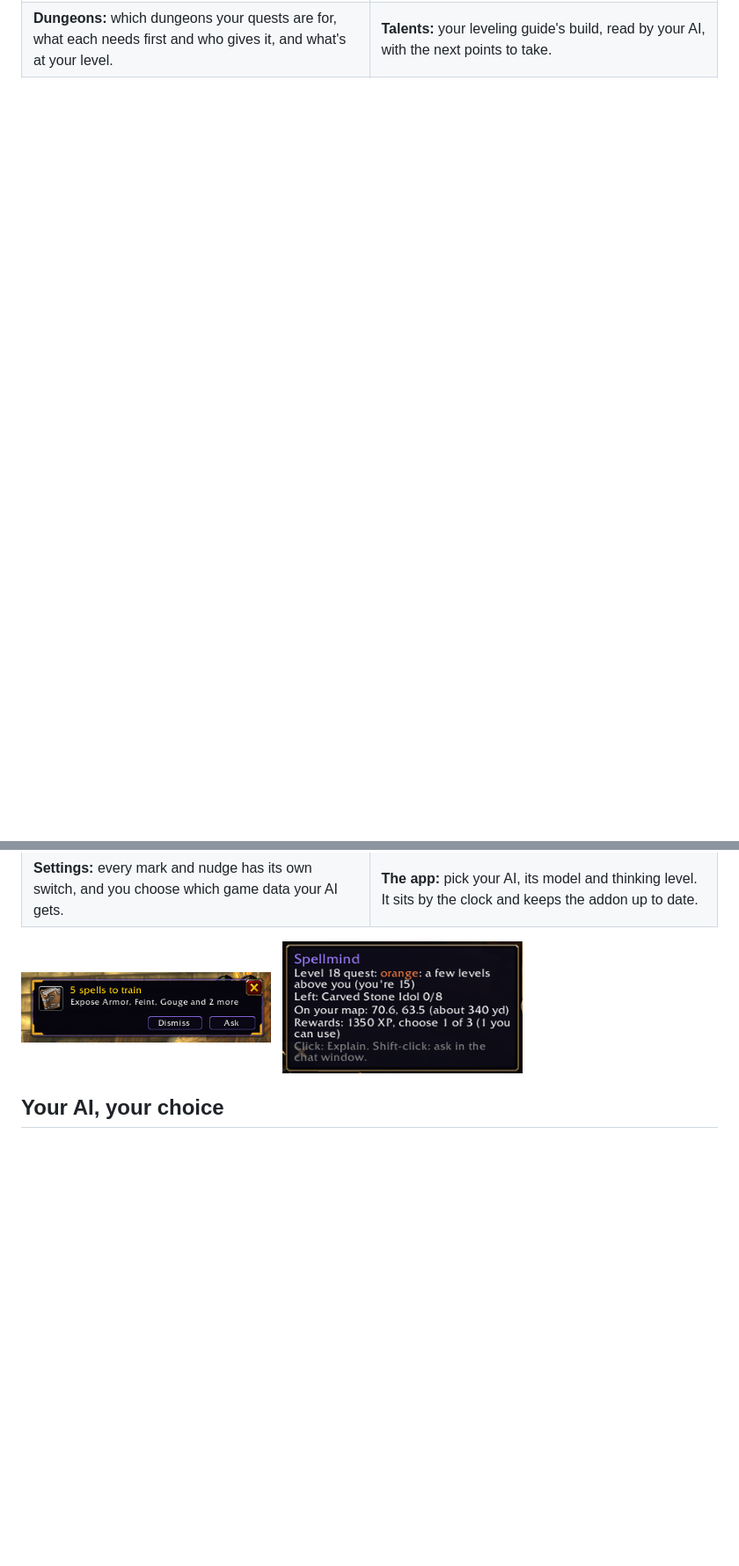
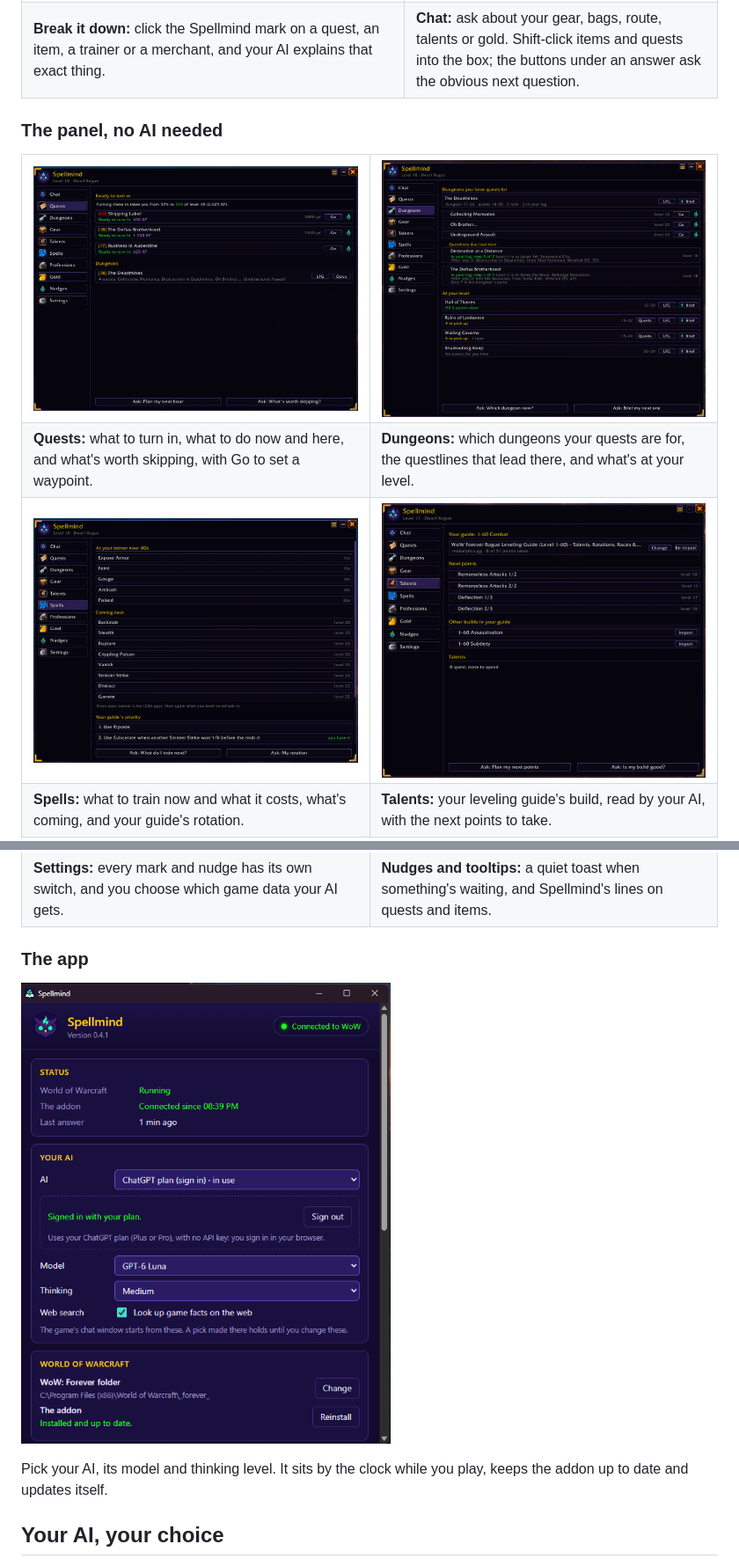
Before and after one commit to jcouser/spellmind, a Markdown page: README.md, 2 parts joined by grey strips. Shown at 88% size. GitHub-like rendering; pictures changed too: docs/images/desktop-app.png, docs/images/dungeons-tab.png, docs/images/quests-tab.png (added); blank space fills up the shorter version.

Commit message:
0.4.2: the README's new screenshots; long guide steps cut at a word with "…"
- README: the chat (a quest reward judged, then the route) on top; Break it down and the Auction
  House answer; the Quests, Dungeons, Spells, Talents and Settings tabs; the app connected. All
  checked for names; the Dungeons shot now lives in the repository.
- Spells tab: a guide step longer than its row was cut mid-word ("…before the mob d"); it's cut at
  a word with "…" now (ns.ShortLine). The AI still gets the whole step.

Co-Authored-By: Claude Opus 5.5 <noreply@anthropic.com>

```diff
--- a/README.md
+++ b/README.md
@@ -45,6 +47,27 @@ Spellmind is two parts:
   </tr>
   <tr>
-    <td><b>Dungeons:</b> which dungeons your quests are for, what each needs first and who gives it, and what's at your level.</td>
+    <td><b>Break it down:</b> click the Spellmind mark on a quest, an item, a trainer or a merchant, and your AI explains that exact thing.</td>
+    <td><b>Chat:</b> ask about your gear, bags, route, talents or gold. Shift-click items and quests into the box; the buttons under an answer ask the obvious next question.</td>
+  </tr>
+</table>
+
+### The panel, no AI needed
+
+<table>
+  <tr>
+    <td width="50%"><img src="docs/images/quests-tab.png" alt="The Quests tab: quests ready to turn in with their XP and distance, how far they take you into your level, and the dungeon your quests are for"></td>
+    <td width="50%"><img src="docs/images/dungeons-tab.png" alt="The Dungeons tab: the Deadmines quests in your log, the questlines that lead there with the step you're on and who to hand it to, and the dungeons at your level"></td>
+  </tr>
+  <tr>
+    <td><b>Quests:</b> what to turn in, what to do now and here, and what's worth skipping, with Go to set a waypoint.</td>
+    <td><b>Dungeons:</b> which dungeons your quests are for, the questlines that lead there, and what's at your level.</td>
+  </tr>
+  <tr>
+    <td><img src="docs/images/spells-tab.png" alt="The Spells tab: what your trainer has for you now and what it costs, what comes next by level, and your guide's priority"></td>
+    <td><img src="docs/images/talents-tab.png" alt="The Talents tab: your guide's next points and other builds"></td>
+  </tr>
+  <tr>
+    <td><b>Spells:</b> what to train now and what it costs, what's coming, and your guide's rotation.</td>
     <td><b>Talents:</b> your leveling guide's build, read by your AI, with the next points to take.</td>
   </tr>
   <tr>
@@ -53,15 +79,17 @@ Spellmind is two parts:
   </tr>
   <tr>
     <td><b>Settings:</b> every mark and nudge has its own switch, and you choose which game data your AI gets.</td>
-    <td><b>The app:</b> pick your AI, its model and thinking level. It sits by the clock and keeps the addon up to date.</td>
+    <td><b>Nudges and tooltips:</b> a quiet toast when something's waiting, and Spellmind's lines on quests and items.</td>
   </tr>
 </table>
 
+### The app
+
 <p>
-  <img src="docs/images/nudge-toast.png" alt="A nudge: 5 spells to train, with Dismiss and Ask" height="80">
-  &nbsp;
-  <img src="docs/images/tooltip-quest.png" alt="Spellmind's tooltip on a quest: its level against yours, what's left, where it is on the map and the rewards" height="150">
+  <img src="docs/images/desktop-app.png" alt="The desktop app's window: connected to WoW, signed in with a ChatGPT plan, GPT-6 Luna at Medium thinking with web search on, and the addon up to date" width="420">
 </p>
+
+Pick your AI, its model and thinking level. It sits by the clock while you play, keeps the addon up to date and updates itself.
 
 ## Your AI, your choice
 
```
Also changed, not shown: other parts of README.md (+9 -4 lines), docs/milestone-22.md (+1 -1 lines), docs/images/break-it-down.png (added), docs/images/chat-answer.png (deleted), 6 other files.
